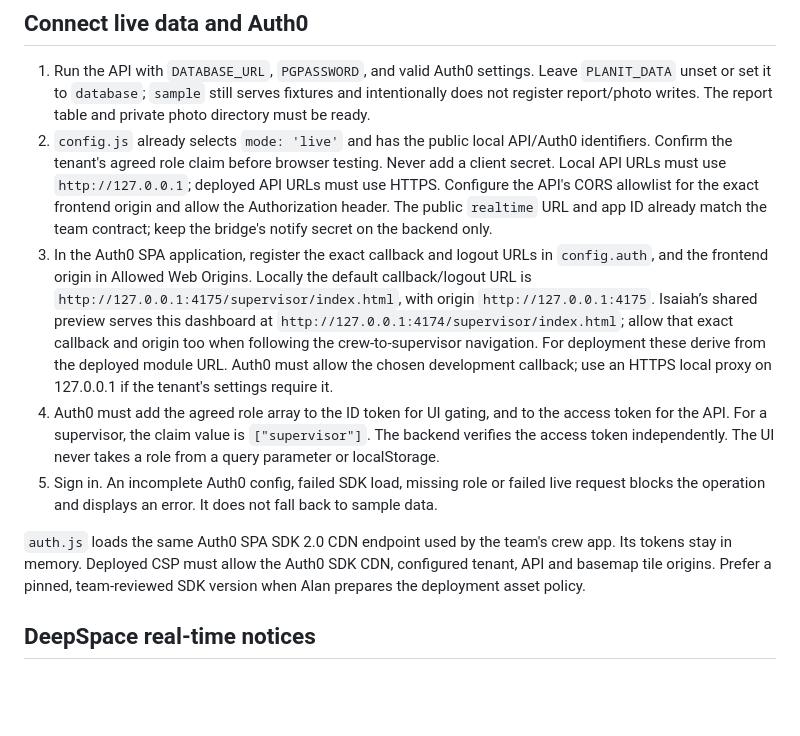
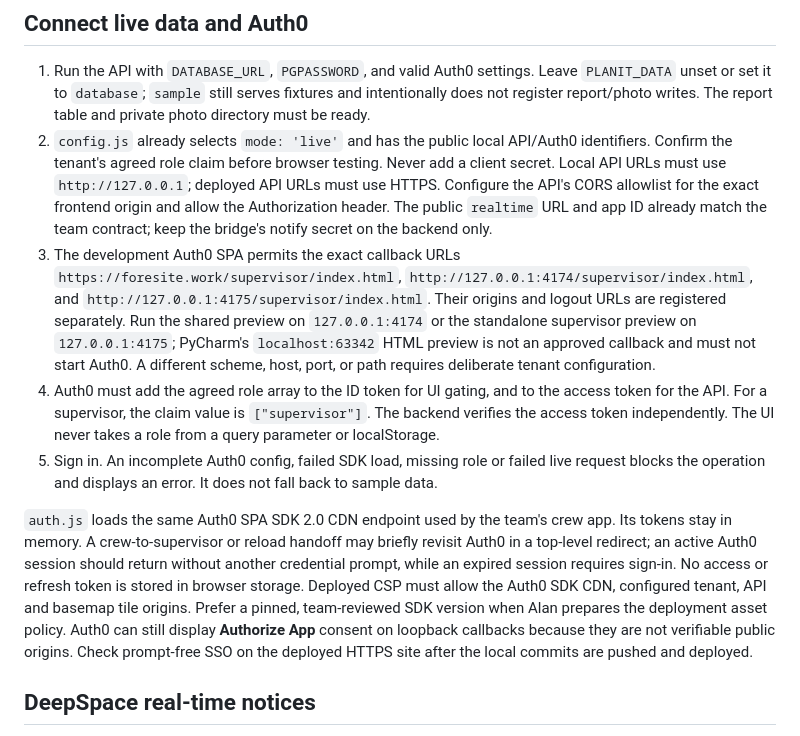
Before and after one commit to fanggs/planit-control, a Markdown page: page/supervisor/README.md, the part around the change. GitHub-like rendering; blank space fills up the shorter version.

Commit message:
Document exact Auth0 callbacks and loopback consent limits

```diff
--- a/page/supervisor/README.md
+++ b/page/supervisor/README.md
@@ -139,15 +139,15 @@ replace nulls with old values or sample scores to make the map look populated.
    frontend origin and allow the Authorization header. The public `realtime`
    URL and app ID already match the team contract; keep the bridge's notify
    secret on the backend only.
-3. In the Auth0 SPA application, register the exact callback and logout URLs
-   in `config.auth`, and the frontend origin in Allowed Web Origins. Locally
-   the default callback/logout URL is
-   `http://127.0.0.1:4175/supervisor/index.html`, with origin
-   `http://127.0.0.1:4175`. Isaiah’s shared preview serves this dashboard at
-   `http://127.0.0.1:4174/supervisor/index.html`; allow that exact callback and
-   origin too when following the crew-to-supervisor navigation. For deployment these derive from the deployed module
-   URL. Auth0 must allow the chosen development callback; use an HTTPS local
-   proxy on 127.0.0.1 if the tenant's settings require it.
+3. The development Auth0 SPA permits the exact callback URLs
+   `https://foresite.work/supervisor/index.html`,
+   `http://127.0.0.1:4174/supervisor/index.html`, and
+   `http://127.0.0.1:4175/supervisor/index.html`. Their origins and logout
+   URLs are registered separately. Run the shared preview on
+   `127.0.0.1:4174` or the standalone supervisor preview on
+   `127.0.0.1:4175`; PyCharm's `localhost:63342` HTML preview is not an
+   approved callback and must not start Auth0. A different scheme, host, port,
+   or path requires deliberate tenant configuration.
 4. Auth0 must add the agreed role array to the ID token for UI gating, and to
    the access token for the API. For a supervisor, the claim value is
    `["supervisor"]`. The backend verifies the access token independently.
@@ -157,9 +157,15 @@ replace nulls with old values or sample scores to make the map look populated.
    back to sample data.
 
 `auth.js` loads the same Auth0 SPA SDK 2.0 CDN endpoint used by the team's crew
-app. Its tokens stay in memory. Deployed CSP must allow the Auth0 SDK CDN,
+app. Its tokens stay in memory. A crew-to-supervisor or reload handoff may
+briefly revisit Auth0 in a top-level redirect; an active Auth0 session should
+return without another credential prompt, while an expired session requires
+sign-in. No access or refresh token is stored in browser storage. Deployed CSP must allow the Auth0 SDK CDN,
 configured tenant, API and basemap tile origins. Prefer a pinned, team-reviewed
 SDK version when Alan prepares the deployment asset policy.
+Auth0 can still display **Authorize App** consent on loopback callbacks because
+they are not verifiable public origins. Check prompt-free SSO on the deployed
+HTTPS site after the local commits are pushed and deployed.
 
 ## DeepSpace real-time notices
 
```
Also changed, not shown: docs/ALAN_LIVE_ACCEPTANCE.md (+1 -1 lines), page/crew/AUTH0-HANDOFF.md (+29 -24 lines).
